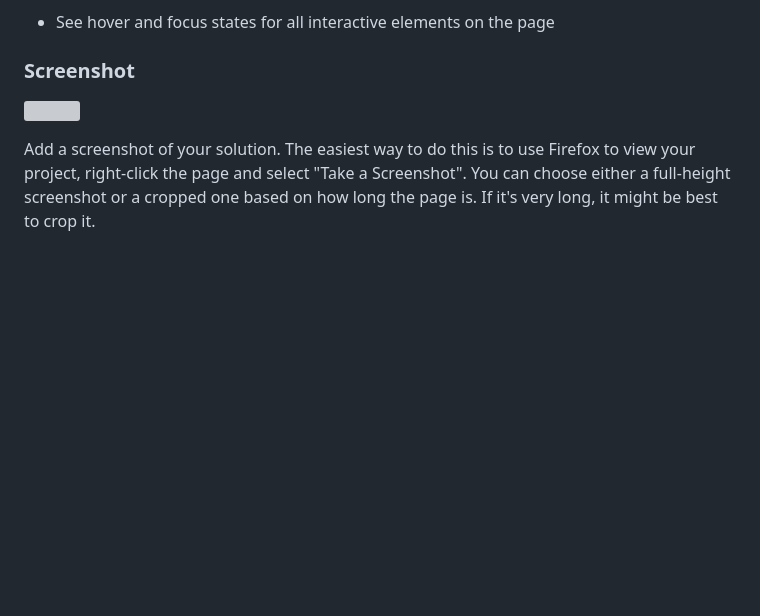
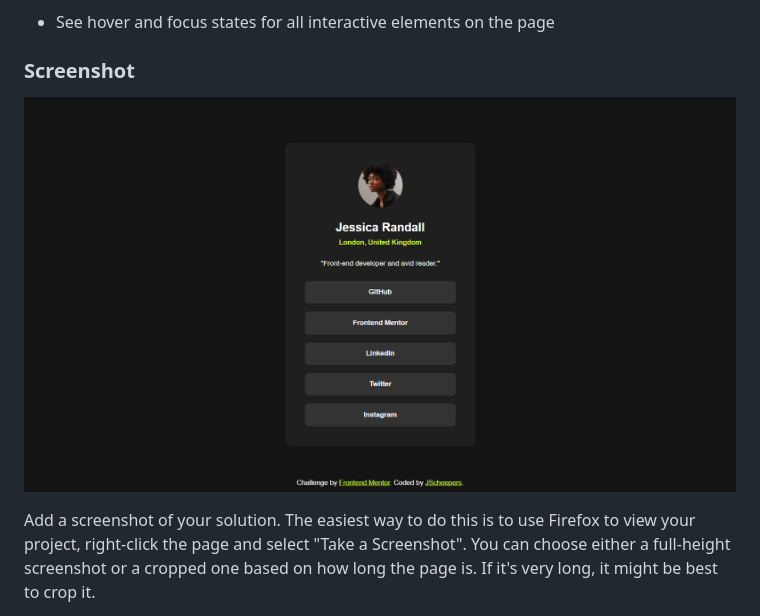
Before and after one commit to JScheepers1/social-links-profile, a Markdown page: README-template.md, the part around the change printed below. Rendered like a GitHub page; pictures changed too: screenshot.png (added); blank space fills up the shorter version; grey boxes are pictures that could not be loaded.

Commit message:
screenshot and template edit

```diff
--- a/README-template.md
+++ b/README-template.md
@@ -28,7 +28,7 @@ Users should be able to:
 
 ### Screenshot
 
-![](./screenshot.jpg)
+![](./screenshot.png)
 
 Add a screenshot of your solution. The easiest way to do this is to use Firefox to view your project, right-click the page and select "Take a Screenshot". You can choose either a full-height screenshot or a cropped one based on how long the page is. If it's very long, it might be best to crop it.
 
```
Also changed, not shown: other parts of README-template.md (+4 -2 lines).
